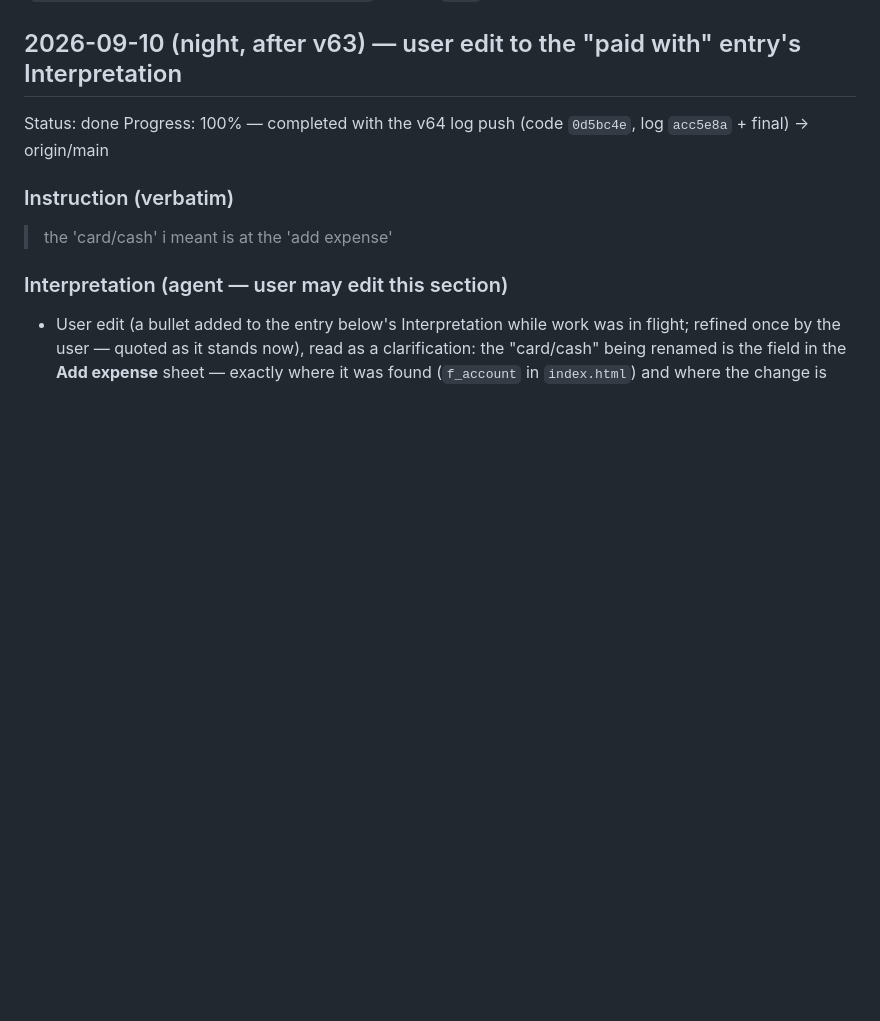
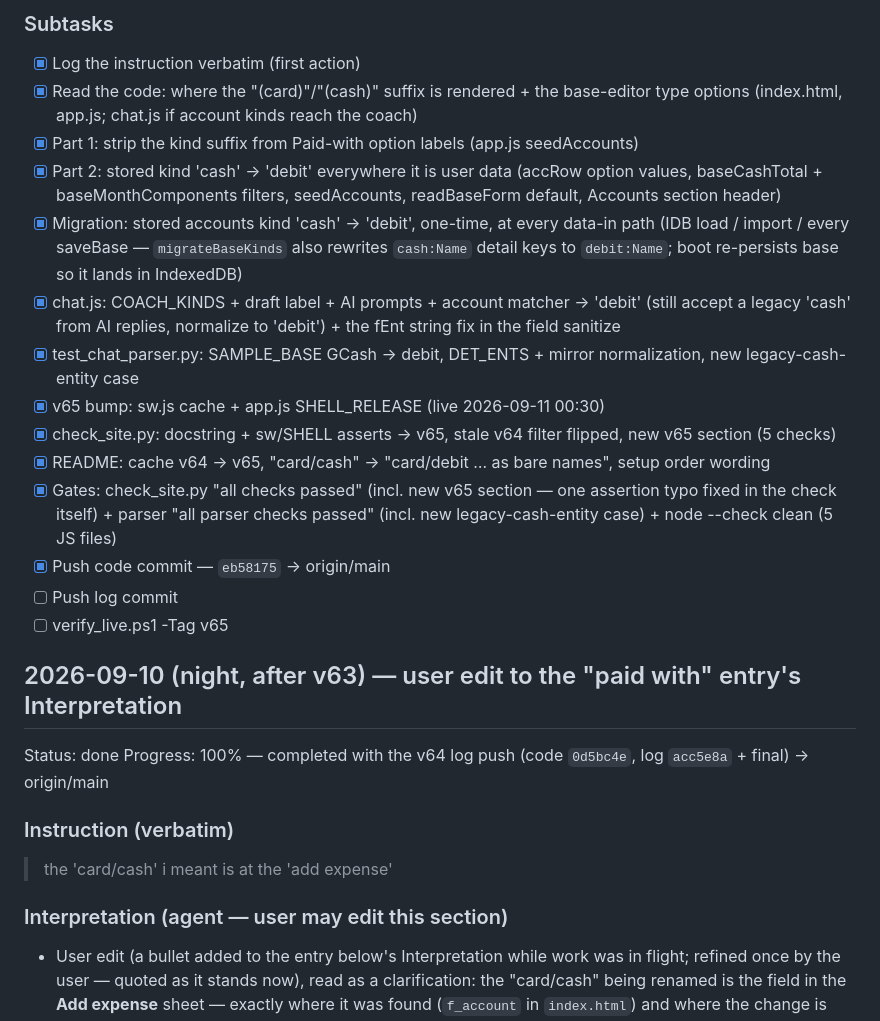
Before and after one commit to jblagana/finance-app, a Markdown page: INSTRUCTIONS.md, the part around one of its changes. GitHub-like rendering; blank space fills up the shorter version.

Commit message:
instructions: v65 entry (Paid-with bare names + stored kind cash -> debit with migration) + user-edit entry (yes, change too)

```diff
--- a/INSTRUCTIONS.md
+++ b/INSTRUCTIONS.md
@@ -8,3 +42,18 @@ commit is not done.
+### Subtasks
+- [x] Log the instruction verbatim (first action)
+- [x] Read the code: where the "(card)"/"(cash)" suffix is rendered + the base-editor type options (index.html, app.js; chat.js if account kinds reach the coach)
+- [x] Part 1: strip the kind suffix from Paid-with option labels (app.js seedAccounts)
+- [x] Part 2: stored kind 'cash' → 'debit' everywhere it is user data (accRow option values, baseCashTotal + baseMonthComponents filters, seedAccounts, readBaseForm default, Accounts section header)
+- [x] Migration: stored accounts kind 'cash' → 'debit', one-time, at every data-in path (IDB load / import / every saveBase — `migrateBaseKinds` also rewrites `cash:Name` detail keys to `debit:Name`; boot re-persists base so it lands in IndexedDB)
+- [x] chat.js: COACH_KINDS + draft label + AI prompts + account matcher → 'debit' (still accept a legacy 'cash' from AI replies, normalize to 'debit') + the fEnt string fix in the field sanitize
+- [x] test_chat_parser.py: SAMPLE_BASE GCash → debit, DET_ENTS + mirror normalization, new legacy-cash-entity case
+- [x] v65 bump: sw.js cache + app.js SHELL_RELEASE (live 2026-09-11 00:30)
+- [x] check_site.py: docstring + sw/SHELL asserts → v65, stale v64 filter flipped, new v65 section (5 checks)
+- [x] README: cache v64 → v65, "card/cash" → "card/debit … as bare names", setup order wording
+- [x] Gates: check_site.py "all checks passed" (incl. new v65 section — one assertion typo fixed in the check itself) + parser "all parser checks passed" (incl. new legacy-cash-entity case) + node --check clean (5 JS files)
+- [x] Push code commit — `eb58175` → origin/main
+- [ ] Push log commit
+- [ ] verify_live.ps1 -Tag v65
 
 ## 2026-09-10 (night, after v63) — user edit to the "paid with" entry's Interpretation
 Status: done
```
Also changed, not shown: other parts of INSTRUCTIONS.md (+34 -0 lines).
